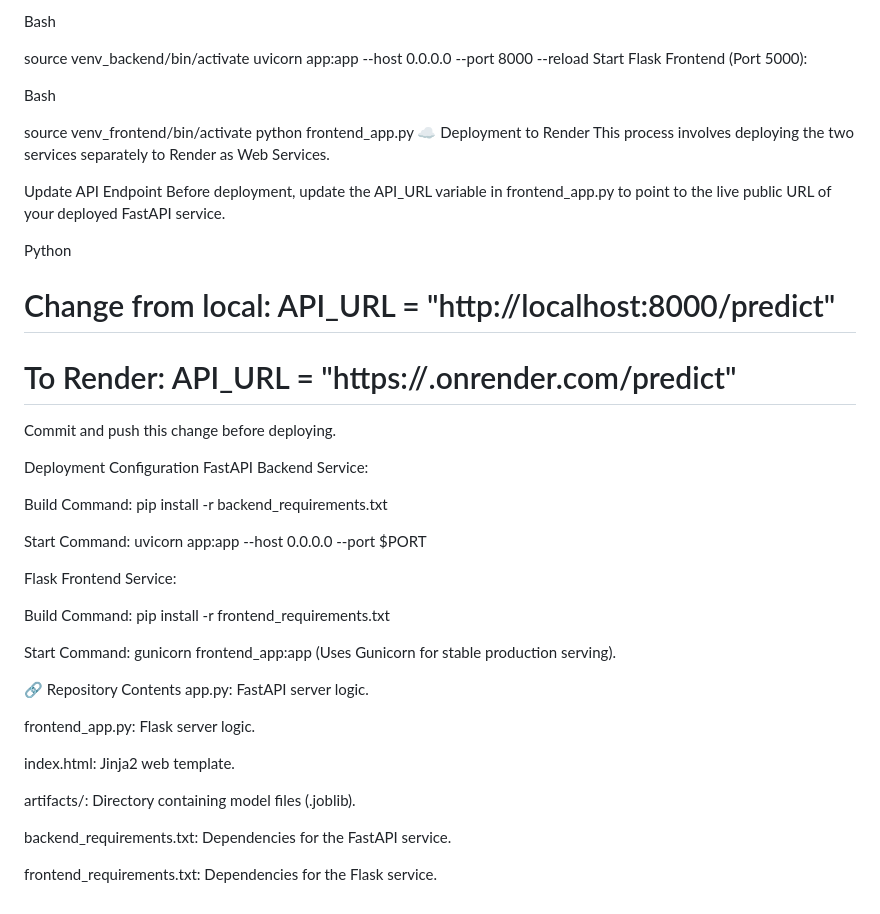
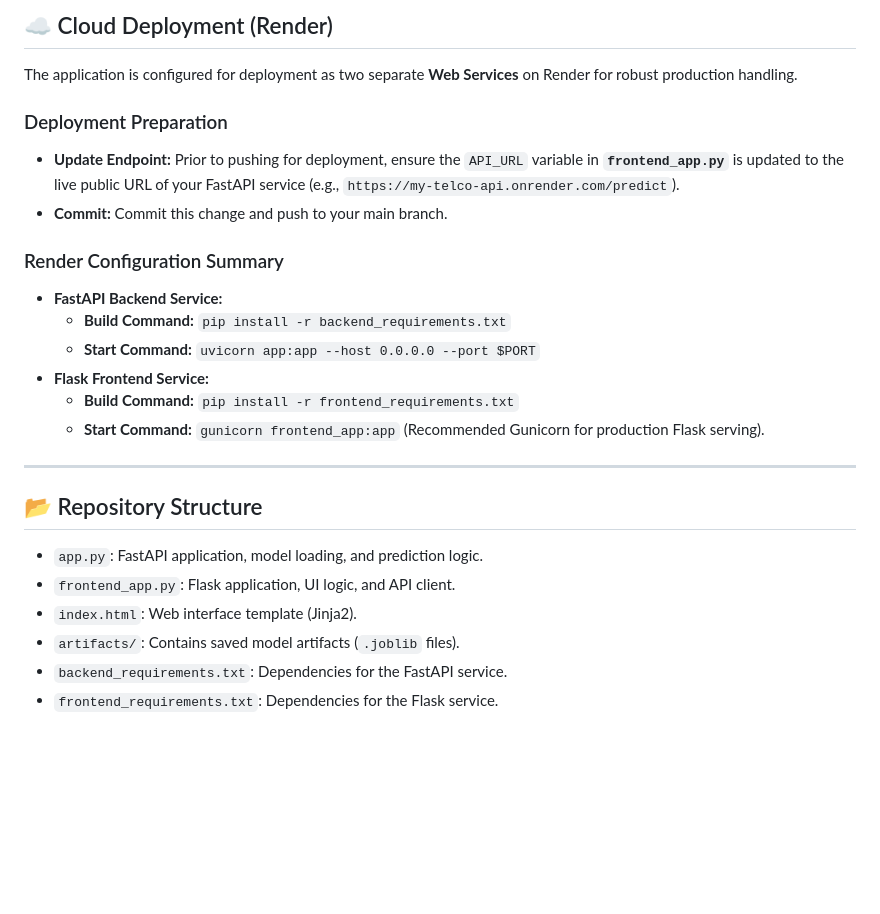
Before and after one commit to swathi-goswami-04/churn_prediction, a Markdown page: README.md, the part around one of its changes. GitHub-like rendering; blank space fills up the shorter version.

Commit message:
Revise README for clarity and structure improvements
Updated project title and enhanced README content for clarity and structure.

```diff
--- a/README.md
+++ b/README.md
@@ -67,48 +88,29 @@ Start FastAPI Backend (Port 8000):
 
-Bash
+## ☁️ Cloud Deployment (Render)
 
-source venv_backend/bin/activate
-uvicorn app:app --host 0.0.0.0 --port 8000 --reload
-Start Flask Frontend (Port 5000):
+The application is configured for deployment as two separate **Web Services** on Render for robust production handling.
 
-Bash
+### Deployment Preparation
 
-source venv_frontend/bin/activate
-python frontend_app.py
-☁️ Deployment to Render
-This process involves deploying the two services separately to Render as Web Services.
+  * **Update Endpoint:** Prior to pushing for deployment, ensure the `API_URL` variable in **`frontend_app.py`** is updated to the live public URL of your FastAPI service (e.g., `https://my-telco-api.onrender.com/predict`).
+  * **Commit:** Commit this change and push to your main branch.
 
-Update API Endpoint
-Before deployment, update the API_URL variable in frontend_app.py to point to the live public URL of your deployed FastAPI service.
+### Render Configuration Summary
 
-Python
+  * **FastAPI Backend Service:**
+      * **Build Command:** `pip install -r backend_requirements.txt`
+      * **Start Command:** `uvicorn app:app --host 0.0.0.0 --port $PORT`
+  * **Flask Frontend Service:**
+      * **Build Command:** `pip install -r frontend_requirements.txt`
+      * **Start Command:** `gunicorn frontend_app:app` (Recommended Gunicorn for production Flask serving).
 
-# Change from local: API_URL = "http://localhost:8000/predict"
-# To Render: API_URL = "https://<YOUR-RENDER-BACKEND-NAME>.onrender.com/predict"
-Commit and push this change before deploying.
+-----
 
-Deployment Configuration
-FastAPI Backend Service:
+## 📂 Repository Structure
 
-Build Command: pip install -r backend_requirements.txt
-
-Start Command: uvicorn app:app --host 0.0.0.0 --port $PORT
-
-Flask Frontend Service:
-
-Build Command: pip install -r frontend_requirements.txt
-
-Start Command: gunicorn frontend_app:app (Uses Gunicorn for stable production serving).
-
-🔗 Repository Contents
-app.py: FastAPI server logic.
-
-frontend_app.py: Flask server logic.
-
-index.html: Jinja2 web template.
-
-artifacts/: Directory containing model files (.joblib).
-
-backend_requirements.txt: Dependencies for the FastAPI service.
-
-frontend_requirements.txt: Dependencies for the Flask service.
+  * `app.py`: FastAPI application, model loading, and prediction logic.
+  * `frontend_app.py`: Flask application, UI logic, and API client.
+  * `index.html`: Web interface template (Jinja2).
+  * `artifacts/`: Contains saved model artifacts (`.joblib` files).
+  * `backend_requirements.txt`: Dependencies for the FastAPI service.
+  * `frontend_requirements.txt`: Dependencies for the Flask service.
```
Also changed, not shown: other parts of README.md (+62 -41 lines).
